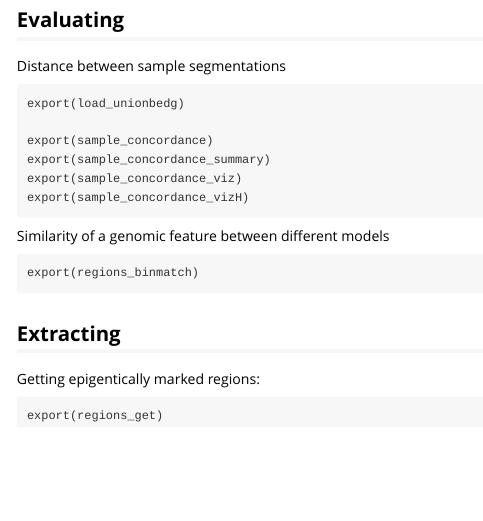
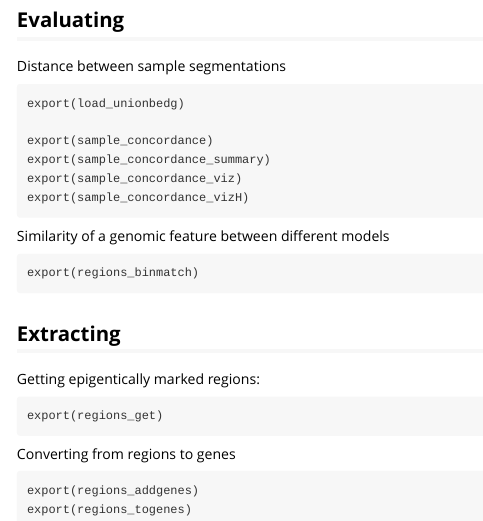
Before and after one commit to csiu/CEMTscripts, an R Markdown document (vignettes/CEMTscripts.Rmd): the page in a window 1100 px wide, from 520 px down. Rendered offline with R 4.5, knitr and Pandoc, with nearby package versions.

Commit message:
Track new functions

````diff
--- a/vignettes/CEMTscripts.Rmd
+++ b/vignettes/CEMTscripts.Rmd
@@ -54,3 +54,9 @@ Getting epigentically marked regions:
 ```
 export(regions_get)
 ```
+
+Converting from regions to genes
+```
+export(regions_addgenes)
+export(regions_togenes)
+```
````
